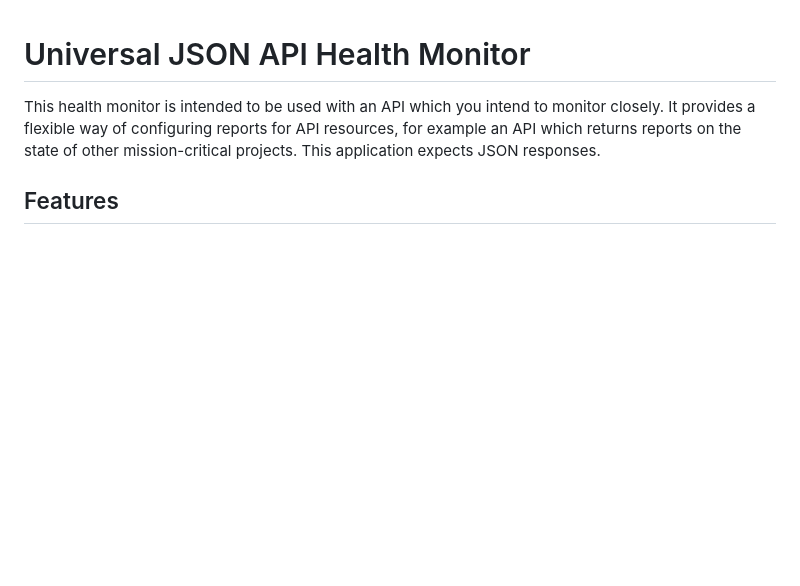
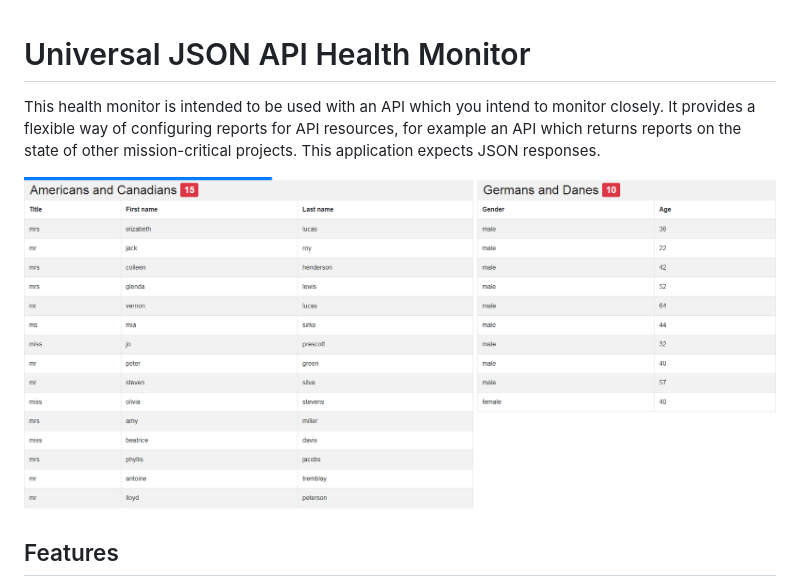
Before and after one commit to mdingena/json-api-health-monitor, a Markdown page: README.md, the part around the change. Drawn GitHub-style; pictures changed too: screenshot.png (added); blank space fills up the shorter version.

Commit message:
Adds README screenshot

```diff
--- a/README.md
+++ b/README.md
@@ -1,5 +1,7 @@
 # Universal JSON API Health Monitor
 This health monitor is intended to be used with an API which you intend to monitor closely. It provides a flexible way of configuring reports for API resources, for example an API which returns reports on the state of other mission-critical projects. This application expects JSON responses.
+
+![Two example reports in one view](./screenshot.png)
 
 ## Features
 * Configure all your views and reports in a single JSON file; no additional programming required.
```
